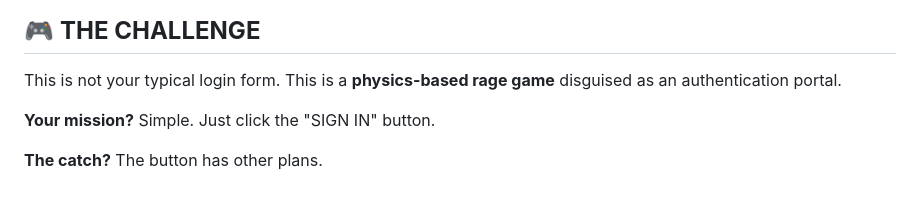
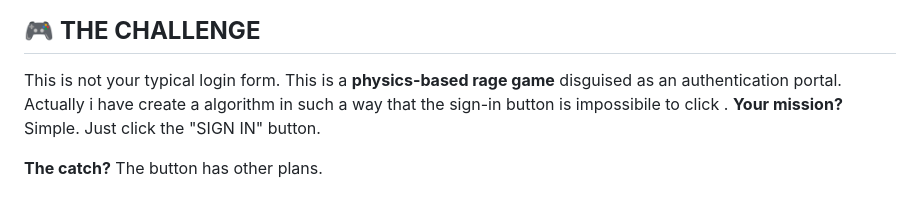
Before and after one commit to Aanishnithin07/rage-auth-ui, a Markdown page: README.md, the part around the change. Drawn GitHub-style.

```diff
--- a/README.md
+++ b/README.md
@@ -14,7 +14,7 @@
 ## 🎮 **THE CHALLENGE**
 
 This is not your typical login form. This is a **physics-based rage game** disguised as an authentication portal.
-
+Actually i have create a algorithm in such a way that the sign-in button is impossibile to click .
 **Your mission?** Simple. Just click the "SIGN IN" button.
 
 **The catch?** The button has other plans.
```
